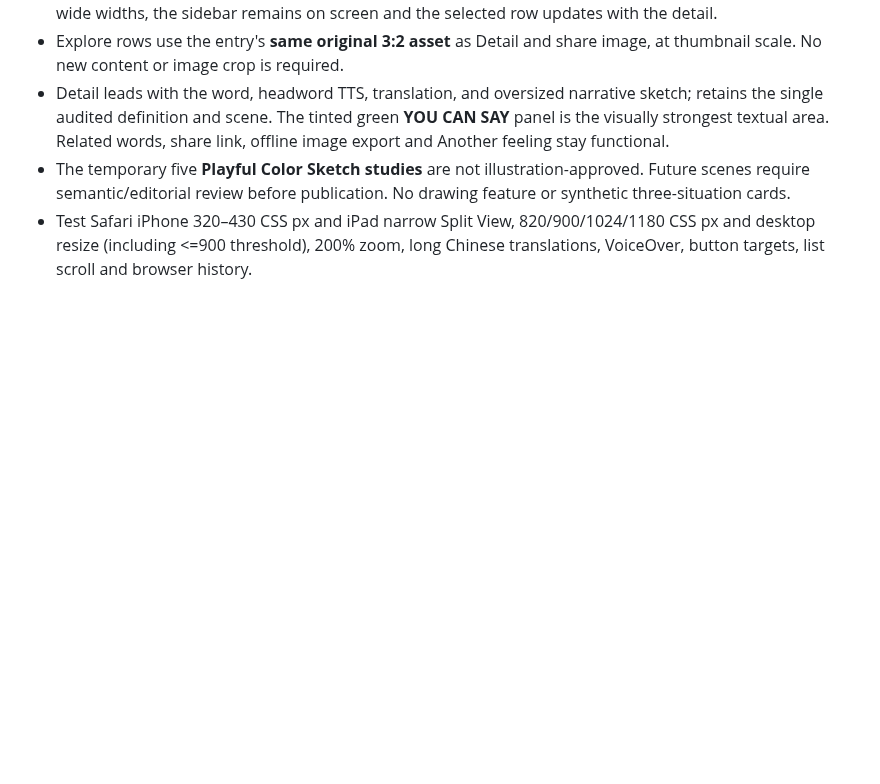
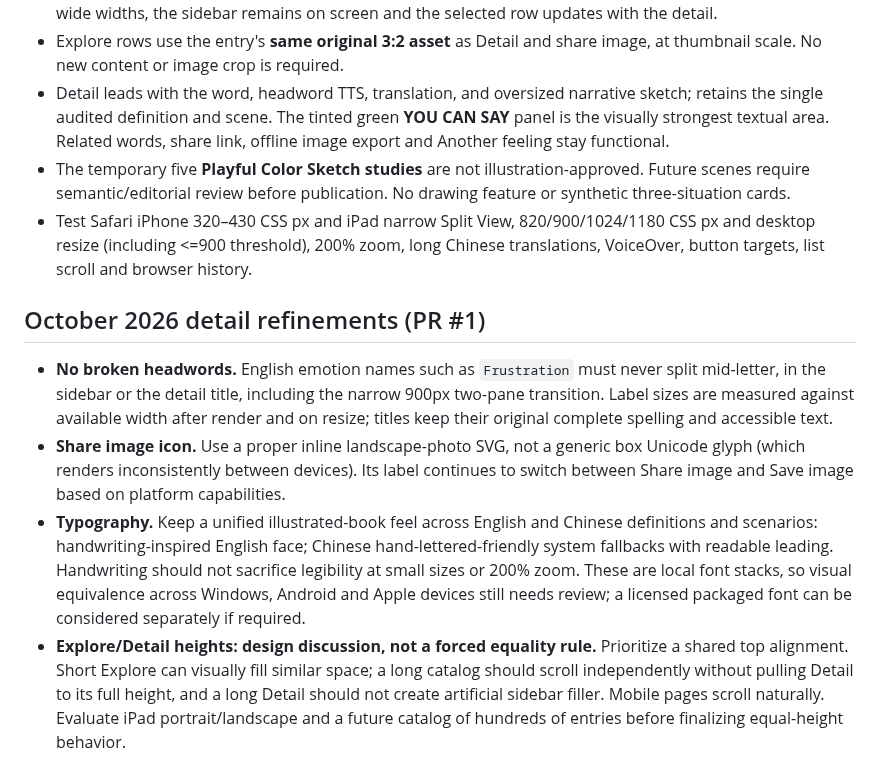
Before and after one commit to puran1218/emotions, a Markdown page: docs/MOBILE-EXPERIENCE.md, the part around the change. GitHub-like rendering; blank space fills up the shorter version.

Commit message:
docs: clarify bold sketch v2, typography, headword fitting and independent pane heights

```diff
--- a/docs/MOBILE-EXPERIENCE.md
+++ b/docs/MOBILE-EXPERIENCE.md
@@ -48,3 +48,10 @@ Reading order: headword → feeling form + TTS → illustration → What's this
 - Detail leads with the word, headword TTS, translation, and oversized narrative sketch; retains the single audited definition and scene. The tinted green **YOU CAN SAY** panel is the visually strongest textual area. Related words, share link, offline image export and Another feeling stay functional.
 - The temporary five **Playful Color Sketch studies** are not illustration-approved. Future scenes require semantic/editorial review before publication. No drawing feature or synthetic three-situation cards.
 - Test Safari iPhone 320–430 CSS px and iPad narrow Split View, 820/900/1024/1180 CSS px and desktop resize (including <=900 threshold), 200% zoom, long Chinese translations, VoiceOver, button targets, list scroll and browser history.
+
+## October 2026 detail refinements (PR #1)
+
+- **No broken headwords.** English emotion names such as `Frustration` must never split mid-letter, in the sidebar or the detail title, including the narrow 900px two-pane transition. Label sizes are measured against available width after render and on resize; titles keep their original complete spelling and accessible text.
+- **Share image icon.** Use a proper inline landscape-photo SVG, not a generic box Unicode glyph (which renders inconsistently between devices). Its label continues to switch between Share image and Save image based on platform capabilities.
+- **Typography.** Keep a unified illustrated-book feel across English and Chinese definitions and scenarios: handwriting-inspired English face; Chinese hand-lettered-friendly system fallbacks with readable leading. Handwriting should not sacrifice legibility at small sizes or 200% zoom. These are local font stacks, so visual equivalence across Windows, Android and Apple devices still needs review; a licensed packaged font can be considered separately if required.
+- **Explore/Detail heights: design discussion, not a forced equality rule.** Prioritize a shared top alignment. Short Explore can visually fill similar space; a long catalog should scroll independently without pulling Detail to its full height, and a long Detail should not create artificial sidebar filler. Mobile pages scroll naturally. Evaluate iPad portrait/landscape and a future catalog of hundreds of entries before finalizing equal-height behavior.
```
